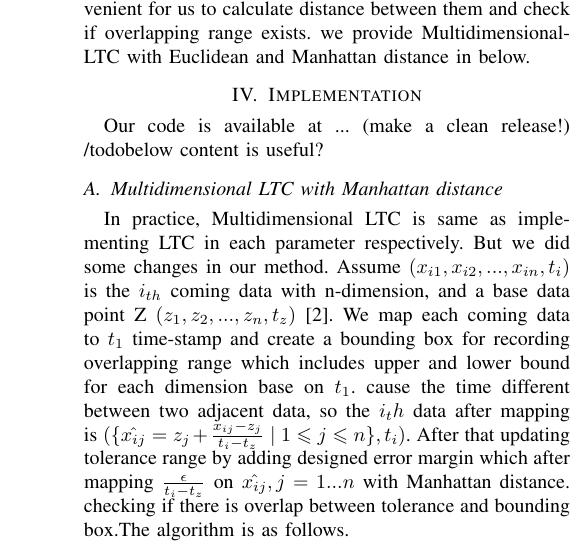
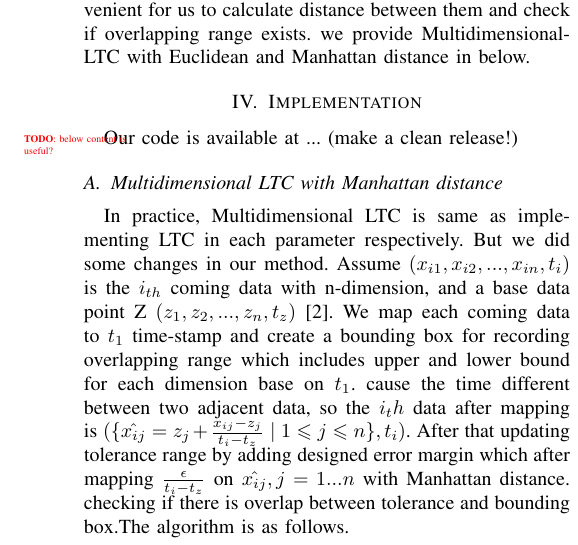
Before and after one commit to big-data-lab-team/paper-multidimensional-ltc, a LaTeX paper (paper.tex): part of one column of page 2 of 4, cut so that both start at the same text. Compiled offline with pdfLaTeX.

Commit message:
write in method

```diff
--- a/paper.tex
+++ b/paper.tex
@@ -130,7 +130,7 @@ In practice, It's needed to transmit raw data which has multi-parameters to clie
 
 \section{Implementation}
 Our code is available at ... (make a clean release!)
-/todo{below content is useful? }
+\todo{below content is useful? }
 \subsection{Multidimensional LTC with Manhattan distance}
 In practice, Multidimensional LTC is same as implementing LTC in each parameter respectively. But we did some changes in our method. Assume $(x_{i1}, x_{i2}, ..., x_{in},t_i)$ is the $i_{th}$ coming data with n-dimension, and a base data point Z  $(z_{1}, z_{2}, ..., z_{n},t_z)$~\cite{schoellhammer2004lightweight}. We map each coming data to $t_1$ time-stamp and create a bounding box for recording overlapping range which includes upper and lower bound for each dimension base on $t_1$. cause the time different between two adjacent data, so the $i_th$ data after mapping is $(\{\hat{x_{ij}}=z_j + \frac{x_{ij}-z_{j}}{t_i-t_z} \mid1\leqslant{j}\leqslant{n}\},t_i)$.
 After that updating tolerance range by adding designed error margin which after mapping
```
Also changed, not shown: paper.tex (2 more changed lines).
